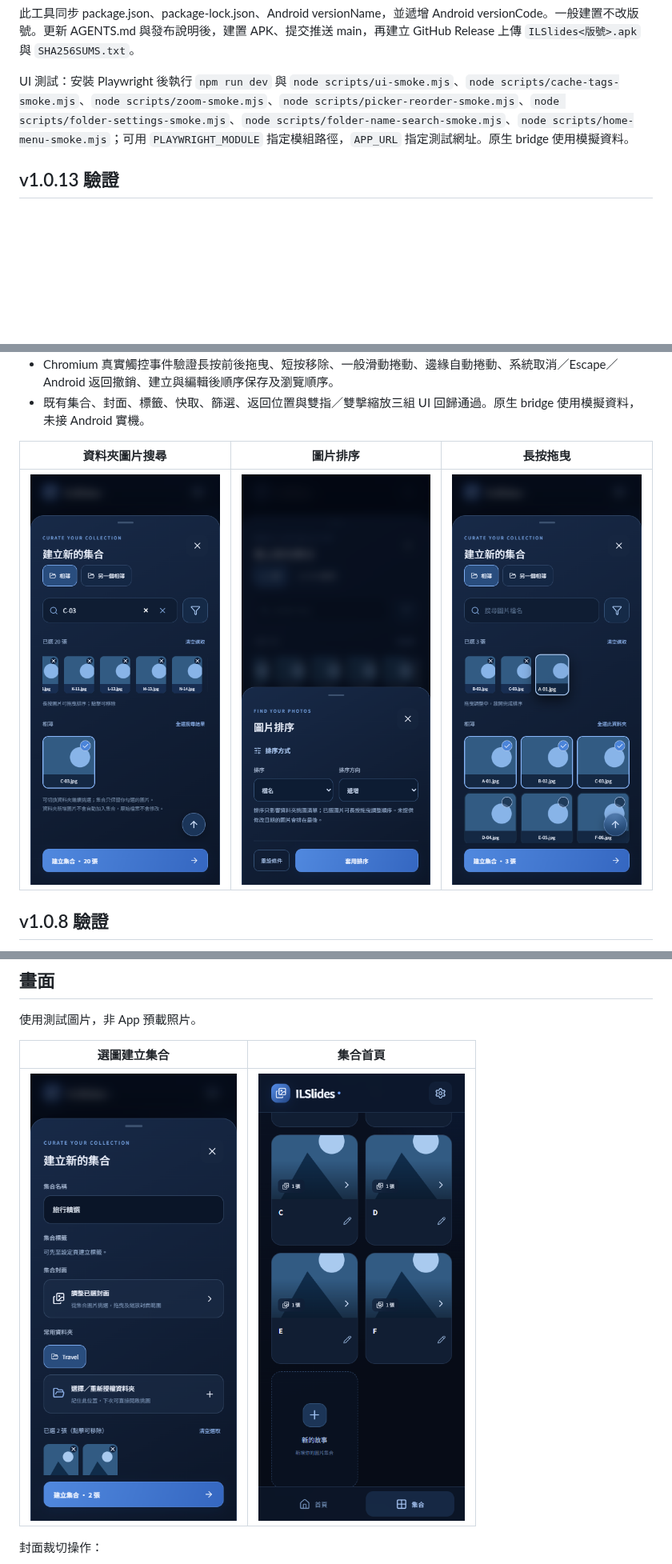
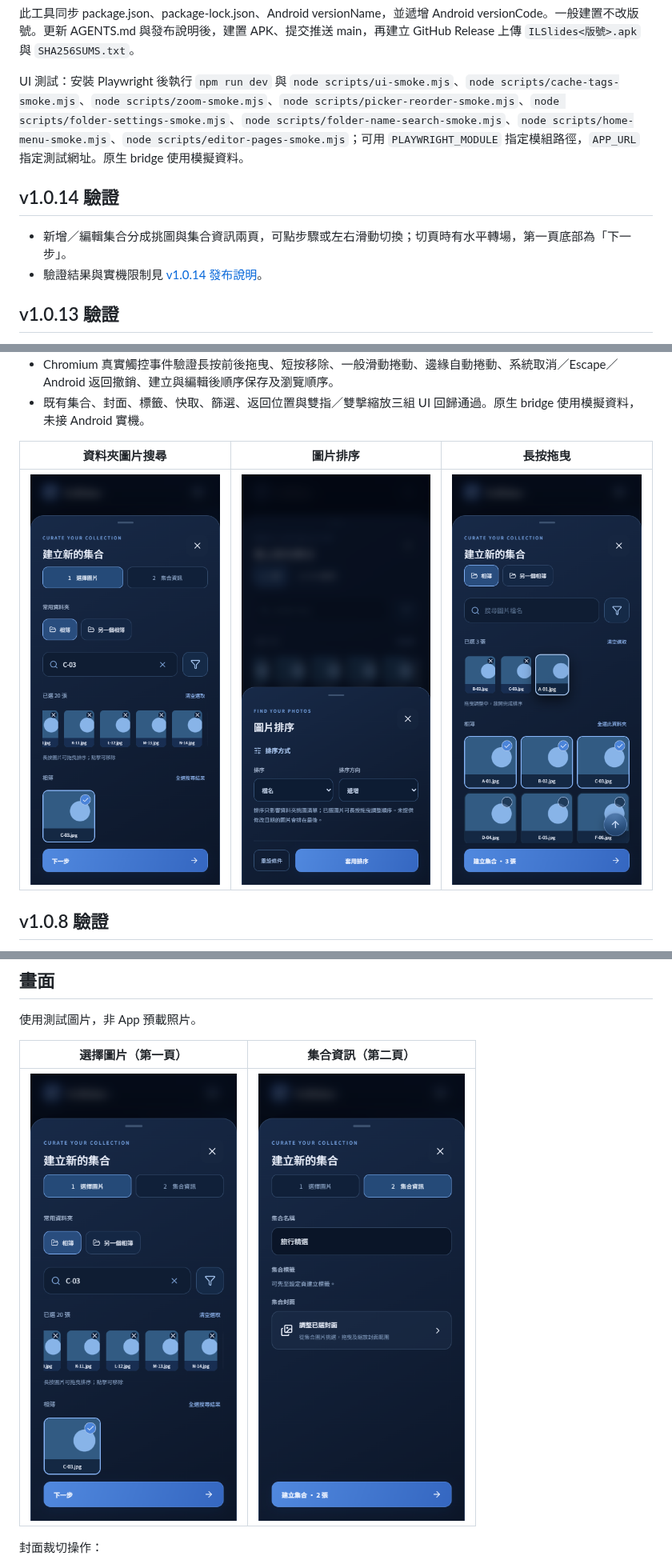
Before and after one commit to Tidy1245/ILSlides, a Markdown page: README.md, 3 parts joined by grey strips. Shown at 80% size. Drawn GitHub-style; pictures changed too: docs/create.png, docs/photo-search.png; blank space fills up the shorter version.

Commit message:
Release v1.0.14 with two-page collection editor

```diff
--- a/README.md
+++ b/README.md
@@ -67,7 +67,12 @@ npm run release:prepare -- 2.0.0 # 明確指定
 
 此工具同步 package.json、package-lock.json、Android versionName，並遞增 Android versionCode。一般建置不改版號。更新 AGENTS.md 與發布說明後，建置 APK、提交推送 main，再建立 GitHub Release 上傳 `ILSlides<版號>.apk` 與 `SHA256SUMS.txt`。
 
-UI 測試：安裝 Playwright 後執行 `npm run dev` 與 `node scripts/ui-smoke.mjs`、`node scripts/cache-tags-smoke.mjs`、`node scripts/zoom-smoke.mjs`、`node scripts/picker-reorder-smoke.mjs`、`node scripts/folder-settings-smoke.mjs`、`node scripts/folder-name-search-smoke.mjs`、`node scripts/home-menu-smoke.mjs`；可用 `PLAYWRIGHT_MODULE` 指定模組路徑，`APP_URL` 指定測試網址。原生 bridge 使用模擬資料。
+UI 測試：安裝 Playwright 後執行 `npm run dev` 與 `node scripts/ui-smoke.mjs`、`node scripts/cache-tags-smoke.mjs`、`node scripts/zoom-smoke.mjs`、`node scripts/picker-reorder-smoke.mjs`、`node scripts/folder-settings-smoke.mjs`、`node scripts/folder-name-search-smoke.mjs`、`node scripts/home-menu-smoke.mjs`、`node scripts/editor-pages-smoke.mjs`；可用 `PLAYWRIGHT_MODULE` 指定模組路徑，`APP_URL` 指定測試網址。原生 bridge 使用模擬資料。
+
+## v1.0.14 驗證
+
+- 新增／編輯集合分成挑圖與集合資訊兩頁，可點步驟或左右滑動切換；切頁時有水平轉場，第一頁底部為「下一步」。
+- 驗證結果與實機限制見 [v1.0.14 發布說明](docs/release-v1.0.14.md)。
 
 ## v1.0.13 驗證
 
@@ -119,9 +124,9 @@ UI 測試：安裝 Playwright 後執行 `npm run dev` 與 `node scripts/ui-smoke
 
 使用測試圖片，非 App 預載照片。
 
-| 選圖建立集合 | 集合首頁 |
+| 選擇圖片（第一頁） | 集合資訊（第二頁） |
 | --- | --- |
-| ![選圖](docs/create.png) | ![首頁](docs/collections.png) |
+| ![選擇圖片](docs/photo-search.png) | ![集合資訊](docs/create.png) |
 
 封面裁切操作：
 
```
Also changed, not shown: other parts of README.md (+4 -4 lines), AGENTS.md (+6 -0 lines), docs/release-v1.0.14.md (added, +11 -0 lines), 10 other files.
